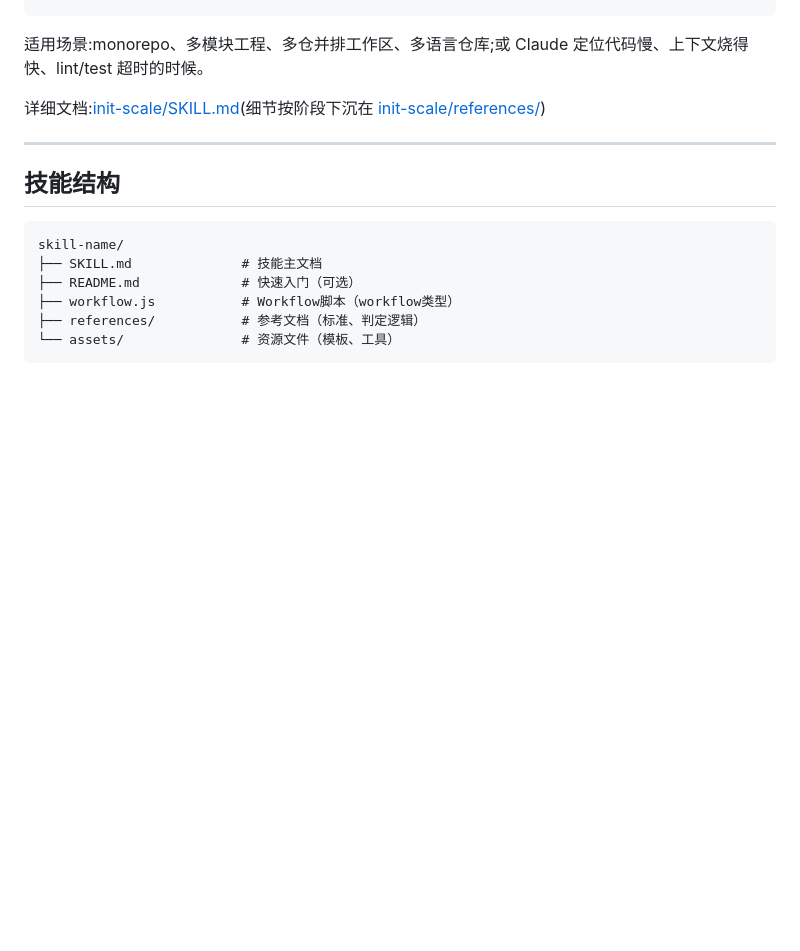
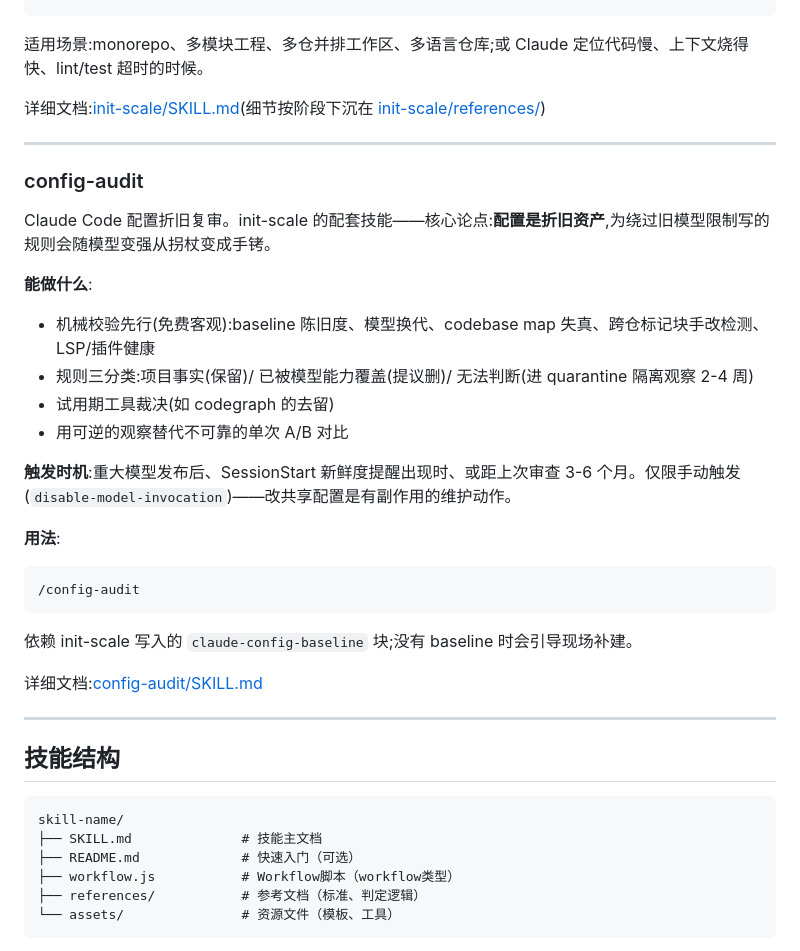
Before and after one commit to JAHSEH618/doudou-skills-hub, a Markdown page: README.md, the part around the change. Rendered like a GitHub page; blank space fills up the shorter version.

````diff
--- a/README.md
+++ b/README.md
@@ -110,6 +110,29 @@ AI 后端开发简历筛选（从严版）。
 
 ---
 
+### config-audit
+
+Claude Code 配置折旧复审。init-scale 的配套技能——核心论点:**配置是折旧资产**,为绕过旧模型限制写的规则会随模型变强从拐杖变成手铐。
+
+**能做什么**:
+- 机械校验先行(免费客观):baseline 陈旧度、模型换代、codebase map 失真、跨仓标记块手改检测、LSP/插件健康
+- 规则三分类:项目事实(保留)/ 已被模型能力覆盖(提议删)/ 无法判断(进 quarantine 隔离观察 2-4 周)
+- 试用期工具裁决(如 codegraph 的去留)
+- 用可逆的观察替代不可靠的单次 A/B 对比
+
+**触发时机**:重大模型发布后、SessionStart 新鲜度提醒出现时、或距上次审查 3-6 个月。仅限手动触发(`disable-model-invocation`)——改共享配置是有副作用的维护动作。
+
+**用法**:
+```bash
+/config-audit
+```
+
+依赖 init-scale 写入的 `claude-config-baseline` 块;没有 baseline 时会引导现场补建。
+
+详细文档:[config-audit/SKILL.md](config-audit/SKILL.md)
+
+---
+
 ## 技能结构
 
 ```
````
Also changed, not shown: config-audit/SKILL.md (added, +48 -0 lines).
